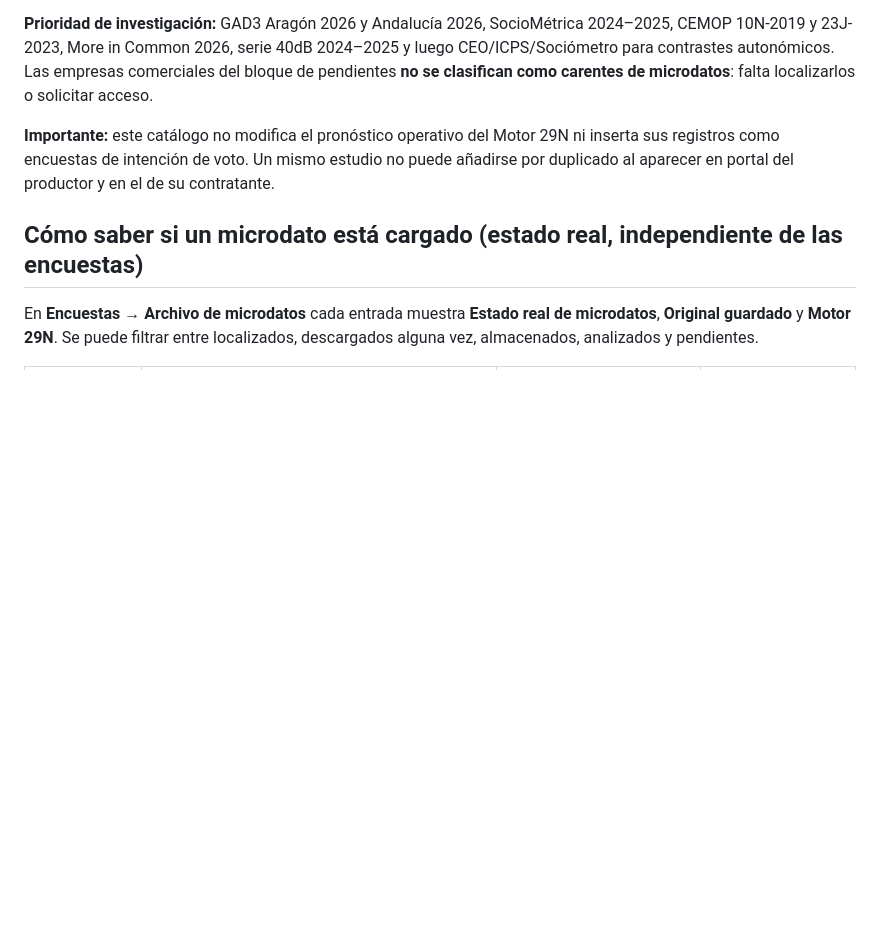
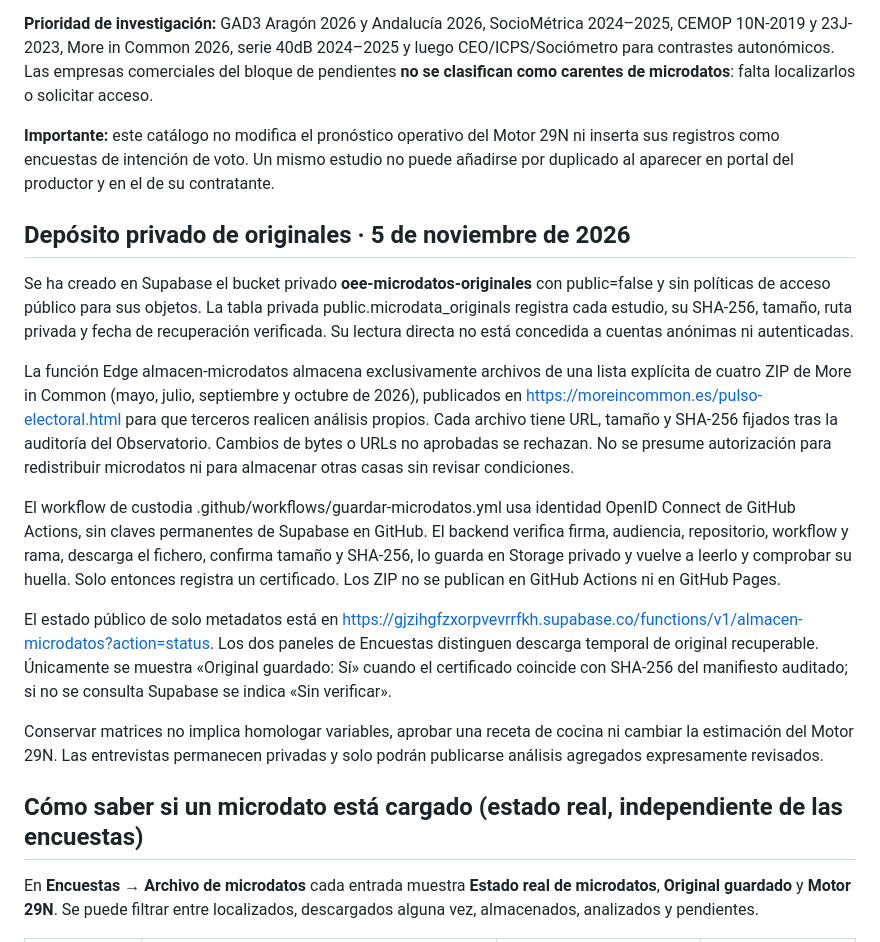
Before and after one commit to bhermoso/observatorio-electoral, a Markdown page: docs/archivo-microdatos.md, the part around the change. Rendered like a GitHub page; blank space fills up the shorter version.

Commit message:
Explicar depósito privado, verificación de recuperación, GitHub OIDC y controles de uso

```diff
--- a/docs/archivo-microdatos.md
+++ b/docs/archivo-microdatos.md
@@ -41,6 +41,17 @@ Fuentes originales destacadas: [GAD3 Aragón 2026](https://www.gad3.com/rindiend
 **Importante:** este catálogo no modifica el pronóstico operativo del Motor 29N ni inserta sus registros como encuestas de intención de voto. Un mismo estudio no puede añadirse por duplicado al aparecer en portal del productor y en el de su contratante.
 
 
+## Depósito privado de originales · 5 de noviembre de 2026
+
+Se ha creado en Supabase el bucket privado **oee-microdatos-originales** con public=false y sin políticas de acceso público para sus objetos. La tabla privada public.microdata_originals registra cada estudio, su SHA-256, tamaño, ruta privada y fecha de recuperación verificada. Su lectura directa no está concedida a cuentas anónimas ni autenticadas.
+
+La función Edge almacen-microdatos almacena exclusivamente archivos de una lista explícita de cuatro ZIP de More in Common (mayo, julio, septiembre y octubre de 2026), publicados en https://moreincommon.es/pulso-electoral.html para que terceros realicen análisis propios. Cada archivo tiene URL, tamaño y SHA-256 fijados tras la auditoría del Observatorio. Cambios de bytes o URLs no aprobadas se rechazan. No se presume autorización para redistribuir microdatos ni para almacenar otras casas sin revisar condiciones.
+
+El workflow de custodia .github/workflows/guardar-microdatos.yml usa identidad OpenID Connect de GitHub Actions, sin claves permanentes de Supabase en GitHub. El backend verifica firma, audiencia, repositorio, workflow y rama, descarga el fichero, confirma tamaño y SHA-256, lo guarda en Storage privado y vuelve a leerlo y comprobar su huella. Solo entonces registra un certificado. Los ZIP no se publican en GitHub Actions ni en GitHub Pages.
+
+El estado público de solo metadatos está en https://gjzihgfzxorpvevrrfkh.supabase.co/functions/v1/almacen-microdatos?action=status. Los dos paneles de Encuestas distinguen descarga temporal de original recuperable. Únicamente se muestra «Original guardado: Sí» cuando el certificado coincide con SHA-256 del manifiesto auditado; si no se consulta Supabase se indica «Sin verificar».
+
+Conservar matrices no implica homologar variables, aprobar una receta de cocina ni cambiar la estimación del Motor 29N. Las entrevistas permanecen privadas y solo podrán publicarse análisis agregados expresamente revisados.
 ## Cómo saber si un microdato está cargado (estado real, independiente de las encuestas)
 
 En **Encuestas → Archivo de microdatos** cada entrada muestra **Estado real de microdatos**, **Original guardado** y **Motor 29N**. Se puede filtrar entre localizados, descargados alguna vez, almacenados, analizados y pendientes.
```
